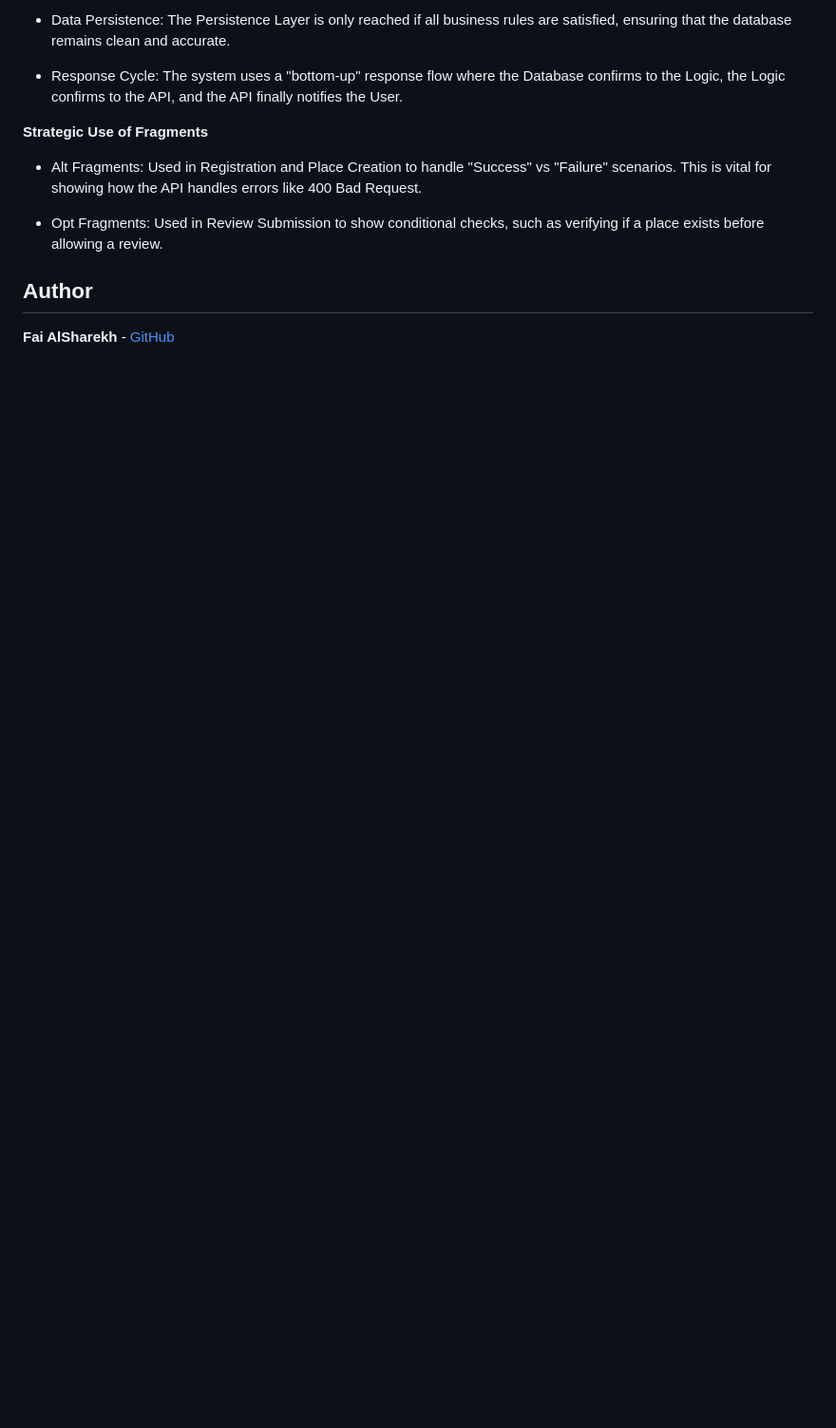
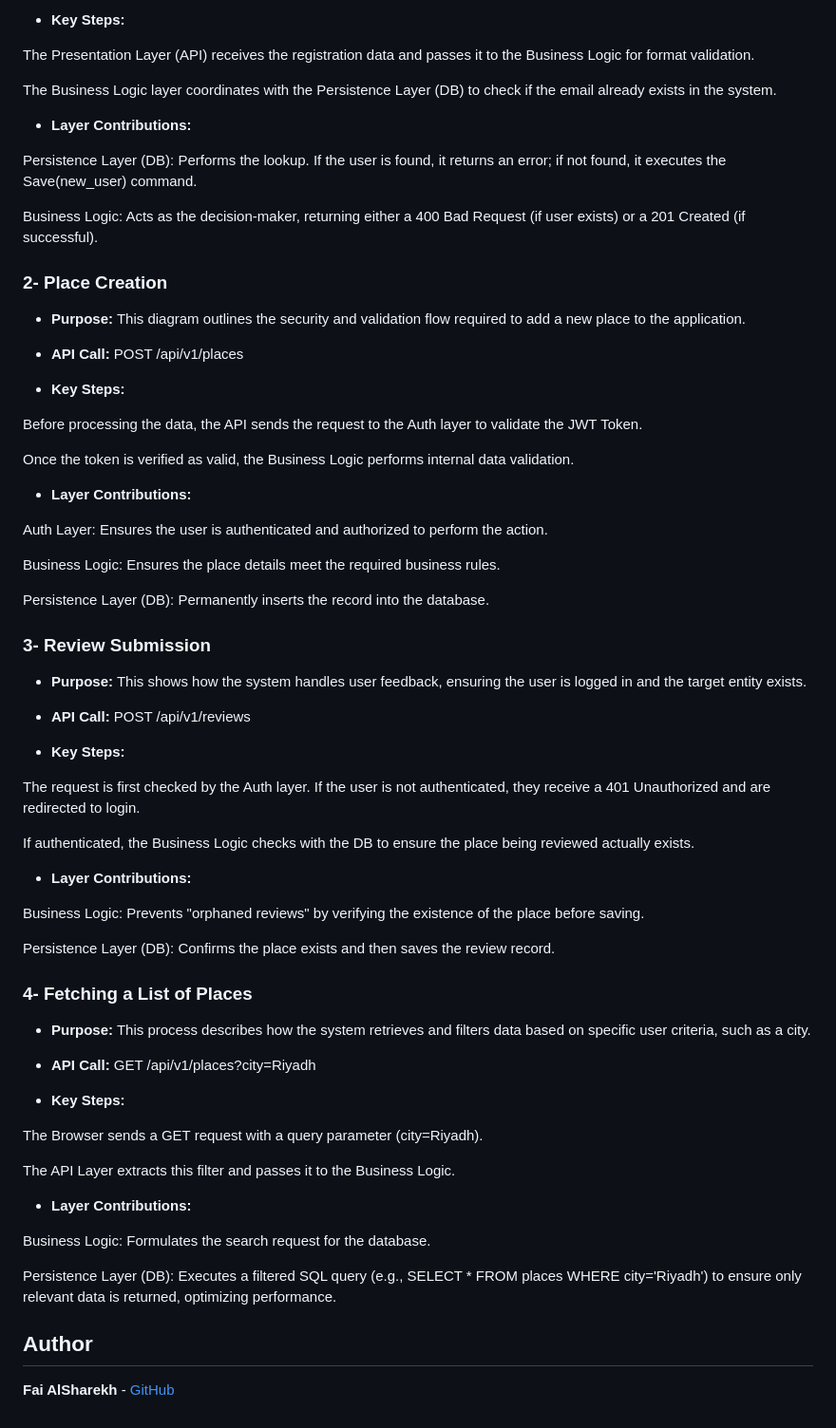
Before and after one commit to Fai-Web-Lab/holbertonschool-hbnb, a Markdown page: part1/Sequence_Diagrams.md, the part around one of its changes. Shown at 95% size. GitHub-like rendering; blank space fills up the shorter version.

Commit message:
Sequence diagrams explanatory notes

```diff
--- a/part1/Sequence_Diagrams.md
+++ b/part1/Sequence_Diagrams.md
@@ -118,13 +38,71 @@ sequenceDiagram
 
-- Data Persistence: The Persistence Layer is only reached if all business rules are satisfied, ensuring that the database remains clean and accurate.
+- **Key Steps:**
 
-- Response Cycle: The system uses a "bottom-up" response flow where the Database confirms to the Logic, the Logic confirms to the API, and the API finally notifies the User.
+The Presentation Layer (API) receives the registration data and passes it to the Business Logic for format validation.
 
-**Strategic Use of Fragments**
+The Business Logic layer coordinates with the Persistence Layer (DB) to check if the email already exists in the system.
 
-- Alt Fragments: Used in Registration and Place Creation to handle "Success" vs "Failure" scenarios. This is vital for showing how the API handles errors like 400 Bad Request.
+- **Layer Contributions:**
 
-- Opt Fragments: Used in Review Submission to show conditional checks, such as verifying if a place exists before allowing a review.
+Persistence Layer (DB): Performs the lookup. If the user is found, it returns an error; if not found, it executes the Save(new_user) command.
+
+Business Logic: Acts as the decision-maker, returning either a 400 Bad Request (if user exists) or a 201 Created (if successful).
+
+### 2- Place Creation
+
+- **Purpose:** This diagram outlines the security and validation flow required to add a new place to the application.
+
+- **API Call:** POST /api/v1/places
+
+- **Key Steps:**
+
+Before processing the data, the API sends the request to the Auth layer to validate the JWT Token.
+
+Once the token is verified as valid, the Business Logic performs internal data validation.
+
+- **Layer Contributions:**
+
+Auth Layer: Ensures the user is authenticated and authorized to perform the action.
+
+Business Logic: Ensures the place details meet the required business rules.
+
+Persistence Layer (DB): Permanently inserts the record into the database.
+
+### 3- Review Submission
+
+- **Purpose:** This shows how the system handles user feedback, ensuring the user is logged in and the target entity exists.
+
+- **API Call:** POST /api/v1/reviews
+
+- **Key Steps:**
+
+The request is first checked by the Auth layer. If the user is not authenticated, they receive a 401 Unauthorized and are redirected to login.
+
+If authenticated, the Business Logic checks with the DB to ensure the place being reviewed actually exists.
+
+- **Layer Contributions:**
+
+Business Logic: Prevents "orphaned reviews" by verifying the existence of the place before saving.
+
+Persistence Layer (DB): Confirms the place exists and then saves the review record.
+
+### 4- Fetching a List of Places
+
+- **Purpose:** This process describes how the system retrieves and filters data based on specific user criteria, such as a city.
+
+- **API Call:** GET /api/v1/places?city=Riyadh
+
+- **Key Steps:**
+
+The Browser sends a GET request with a query parameter (city=Riyadh).
+
+The API Layer extracts this filter and passes it to the Business Logic.
+
+- **Layer Contributions:**
+
+Business Logic: Formulates the search request for the database.
+
+Persistence Layer (DB): Executes a filtered SQL query (e.g., SELECT * FROM places WHERE city='Riyadh') to ensure only relevant data is returned, optimizing performance.
 
 ## Author
 **Fai AlSharekh** - [GitHub](https://github.com/Fai-Web-Lab)
```
Also changed, not shown: other parts of part1/Sequence_Diagrams.md (+10 -90 lines).
